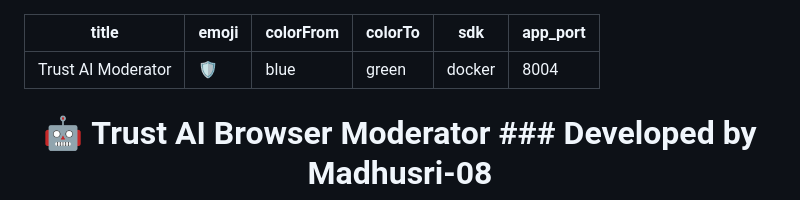
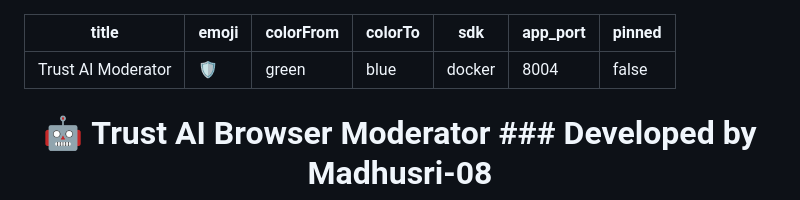
Before and after one commit to madhusri829/Trust-AI-Browser-Moderator, a Markdown page: README.md, the part around the change. Drawn GitHub-style.

```diff
--- a/README.md
+++ b/README.md
@@ -1,12 +1,12 @@
 ---
 title: Trust AI Moderator
 emoji: 🛡️
-colorFrom: blue
-colorTo: green
+colorFrom: green
+colorTo: blue
 sdk: docker
 app_port: 8004
+pinned: false
 ---
-
 <div align="center">
 
 # 🤖 **Trust AI Browser Moderator** ### Developed by Madhusri-08
```
